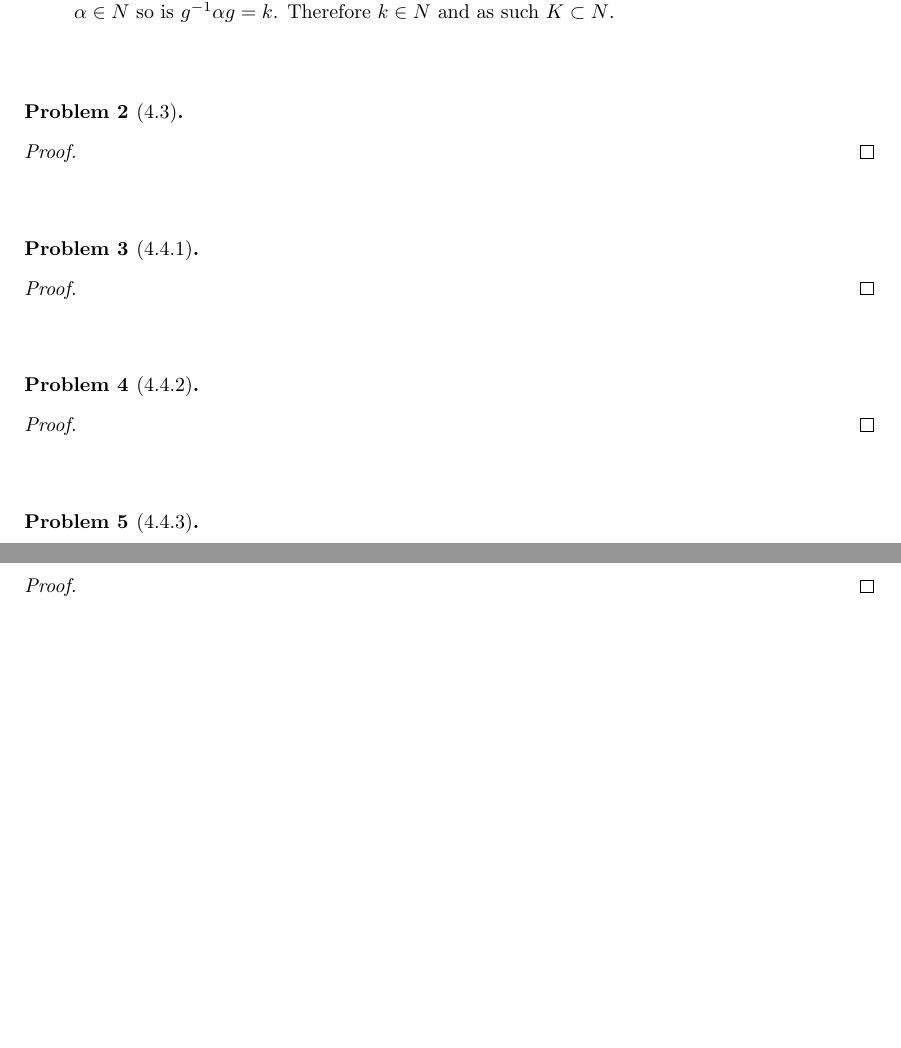
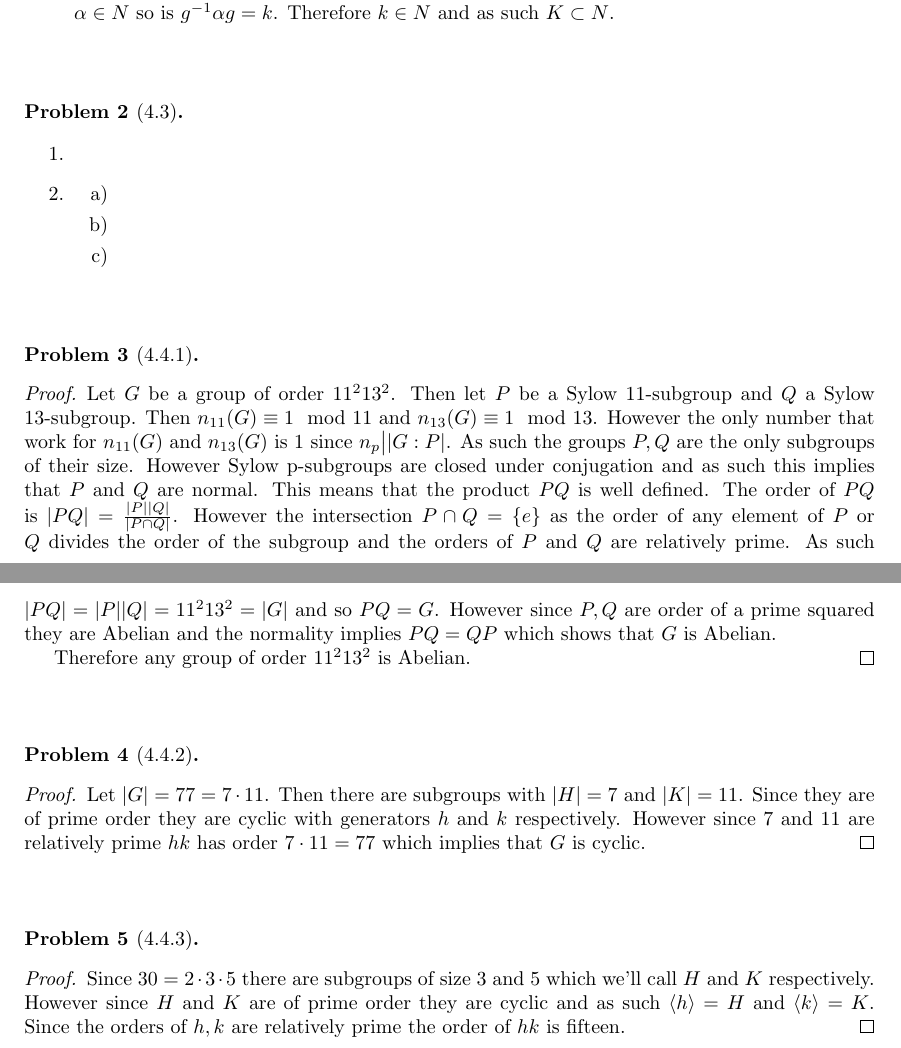
Before and after one commit to albenzo/MATH-7210, a LaTeX problem sheet (hw6/hw6.tex): two parts of pages 1 and 2 of 2, joined at a grey line, cut so that both start at the same text, the shorter picture padded with empty space. Compiled offline with pdfLaTeX.

Commit message:
Partial completion of hw6

```diff
--- a/hw6/hw6.tex
+++ b/hw6/hw6.tex
@@ -80,9 +80,15 @@
 
 \end{problem}
 
-\begin{proof}
-
-\end{proof}
+\begin{enumerate}
+\item
+\item
+  \begin{itemize}
+  \item[a)]
+  \item[b)]
+  \item[c)]
+  \end{itemize}
+\end{enumerate}
 
 \sk
 
@@ -91,7 +97,20 @@
 \end{problem}
 
 \begin{proof}
+  Let $G$ be a group of order $11^213^2$. Then let $P$ be a Sylow 11-subgroup
+  and $Q$ a Sylow 13-subgroup. Then $n_{11}(G)\equiv 1\mod 11$ and $n_{13}(G)\equiv 1\mod 13$.
+  However the only number that work for $n_{11}(G)$ and $n_{13}(G)$ is 1 since
+  $n_p\bigr| |G:P|$. As such
+  the groups $P,Q$ are the only subgroups of their size. However Sylow p-subgroups
+  are closed under conjugation and as such this implies that $P$ and $Q$ are normal.
+  This means that the product $PQ$ is well defined. The order of $PQ$ is
+  $|PQ|=\frac{|P||Q|}{|P\cap Q|}$. However the intersection $P\cap Q=\{e\}$ as the order
+  of any element of $P$ or $Q$ divides the order of the subgroup and the orders of
+  $P$ and $Q$ are relatively prime. As such $|PQ|=|P||Q|=11^213^2=|G|$ and so
+  $PQ=G$. However since $P,Q$ are order of a prime squared they are Abelian
+  and the normality implies $PQ=QP$ which shows that $G$ is Abelian.
 
+  Therefore any group of order $11^213^2$ is Abelian.
 \end{proof}
 
 \sk
@@ -101,7 +120,11 @@
 \end{problem}
 
 \begin{proof}
-
+  Let $|G|=77=7\cdot 11$. Then there are subgroups with $|H|=7$  and
+  $|K|=11$. Since they are of prime order they are cyclic with
+  generators $h$ and $k$ respectively. However since $7$ and $11$
+  are relatively prime $hk$ has order $7\cdot 11=77$ which implies that
+  $G$ is cyclic.
 \end{proof}
 
 \sk
@@ -111,7 +134,10 @@
 \end{problem}
 
 \begin{proof}
-
+  Since $30=2\cdot 3\cdot 5$ there are subgroups of size $3$ and $5$ which we'll
+  call $H$ and $K$ respectively. However since $H$ and $K$ are of
+  prime order they are cyclic and as such $\langle h\rangle=H$ and $\langle k\rangle= K$. Since
+  the orders of $h,k$ are relatively prime the order of $hk$ is fifteen.
 \end{proof}
 
 \sk
```
Also changed, not shown: hw6/hw6.pdf.
